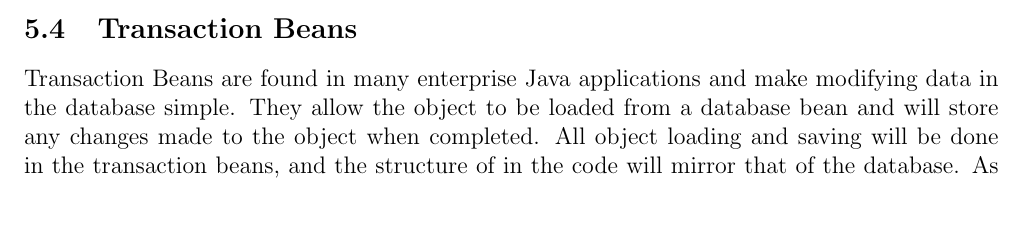
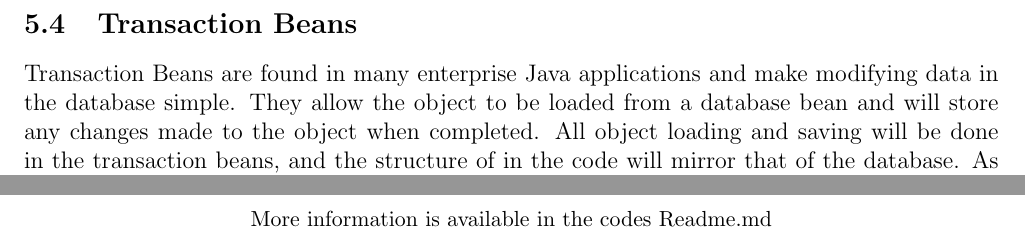
Before and after one commit to mpomery/CITS4401, a LaTeX document (Report/Report.tex, which reads Report/chapters/closing.tex): part of page 14 of 17 before the commit and two parts of pages 16 and 20 of 20 after it, the two joined at a grey line, cut so that both start at the same text, the shorter picture padded with empty space. Compiled offline with pdfLaTeX.

Commit message:
Final Polish

```diff
--- a/Report/Report.tex
+++ b/Report/Report.tex
@@ -72,2 +72,3 @@
 % Not 100% sure what to do here
 \input{chapters/designconstraints}
+\clearpage
@@ -83,3 +86,4 @@
+\input{chapters/closing}
 \clearpage
 
 %\begin{thebibliography}{20}
--- /dev/null
+++ b/Report/chapters/closing.tex
@@ -0,0 +1,4 @@
+
+\begin{center}
+\small{More information is available in the codes Readme.md}
+\end{center}
```
Also changed, not shown: Report/Report.pdf, Report/Report.tex (14 more changed lines).
